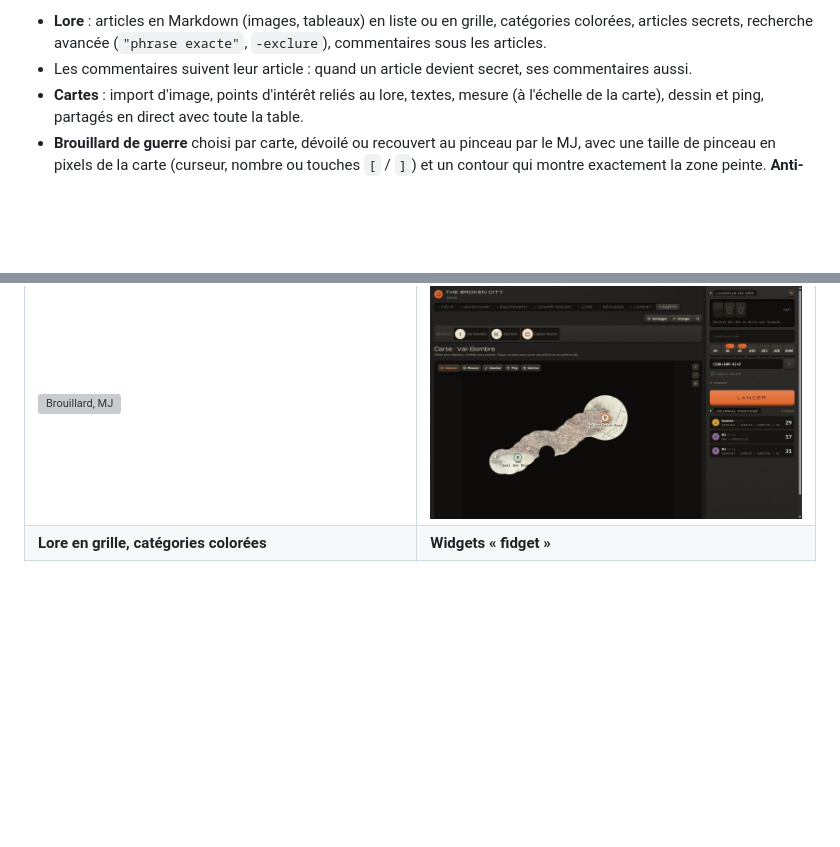
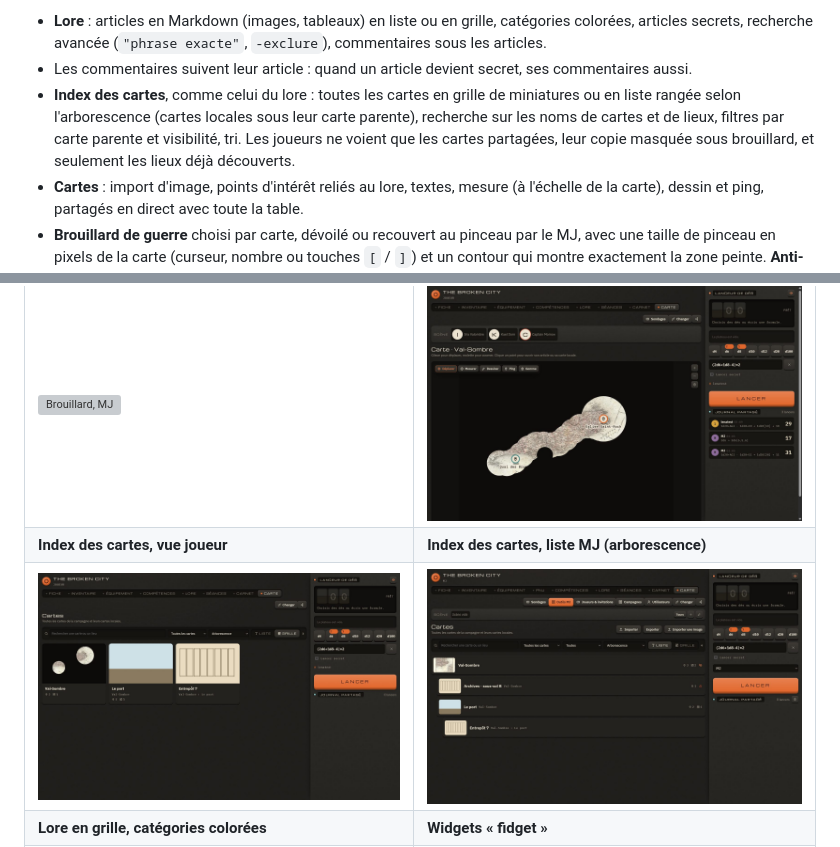
Before and after one commit to thertemis/table-noire, a Markdown page: README.fr.md, 2 parts joined by grey strips. Drawn GitHub-style; pictures changed too: docs/screenshots/cartes-index-liste.jpg (added), docs/screenshots/cartes-index.jpg (added); blank space fills up the shorter version; grey boxes are pictures that could not be loaded.

Commit message:
Map index like the lore's (grid / tree list, search, filters); reveal sends the masked copy of a fogged map

```diff
--- a/README.fr.md
+++ b/README.fr.md
@@ -62,6 +62,10 @@ backend.
 - **Lore** : articles en Markdown (images, tableaux) en liste ou en grille, catégories colorées, articles secrets,
   recherche avancée (`"phrase exacte"`, `-exclure`), commentaires sous les articles.
 - Les commentaires suivent leur article : quand un article devient secret, ses commentaires aussi.
+- **Index des cartes**, comme celui du lore : toutes les cartes en grille de miniatures ou en liste rangée selon
+  l'arborescence (cartes locales sous leur carte parente), recherche sur les noms de cartes et de lieux, filtres par
+  carte parente et visibilité, tri. Les joueurs ne voient que les cartes partagées, leur copie masquée sous brouillard,
+  et seulement les lieux déjà découverts.
 - **Cartes** : import d'image, points d'intérêt reliés au lore, textes, mesure (à l'échelle de la carte), dessin et
   ping, partagés en direct avec toute la table.
 - **Brouillard de guerre** choisi par carte, dévoilé ou recouvert au pinceau par le MJ, avec une taille de pinceau en
@@ -115,6 +119,8 @@ backend.
 | ![Équipement : statistiques avec bonus, emplacements anatomiques](docs/screenshots/equipement.jpg) | ![Sondages](docs/screenshots/sondages.jpg) |
 | **Brouillard de guerre, vue MJ** (contour du pinceau, brouillard translucide) | **La même carte, vue joueur** (copie masquée) |
 | ![Brouillard, MJ](docs/screenshots/carte-brouillard-mj.jpg) | ![Brouillard, joueur](docs/screenshots/carte-brouillard-joueur.jpg) |
+| **Index des cartes, vue joueur** | **Index des cartes, liste MJ (arborescence)** |
+| ![Index des cartes](docs/screenshots/cartes-index.jpg) | ![Index des cartes, liste](docs/screenshots/cartes-index-liste.jpg) |
 | **Lore en grille, catégories colorées** | **Widgets « fidget »** |
 | ![Lore en grille](docs/screenshots/lore-grille.jpg) | ![Widgets](docs/screenshots/widgets.jpg) |
 | **Inventaire** | **Compétences** |
```
Also changed, not shown: README.md (+5 -0 lines), web/README.md (+1 -0 lines), docs/screenshots/en/maps-index-list.jpg (added), docs/screenshots/en/maps-index.jpg (added), 6 other files.
